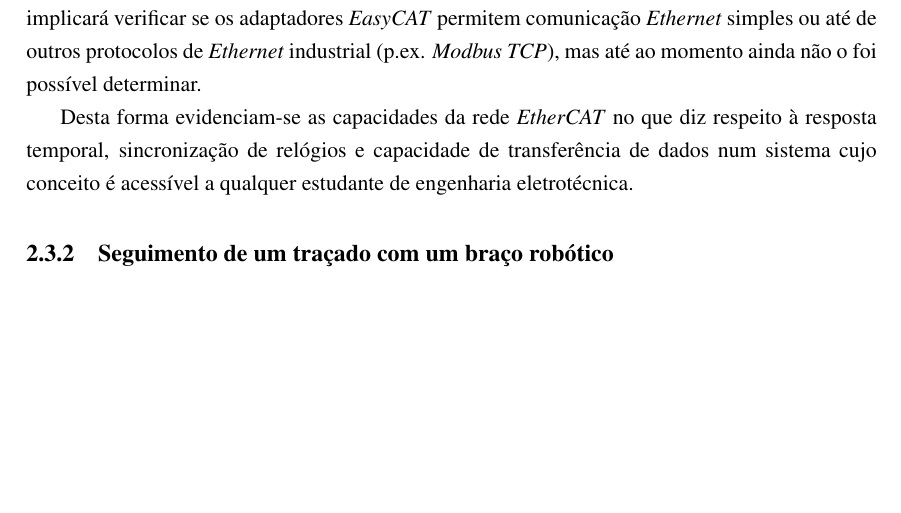
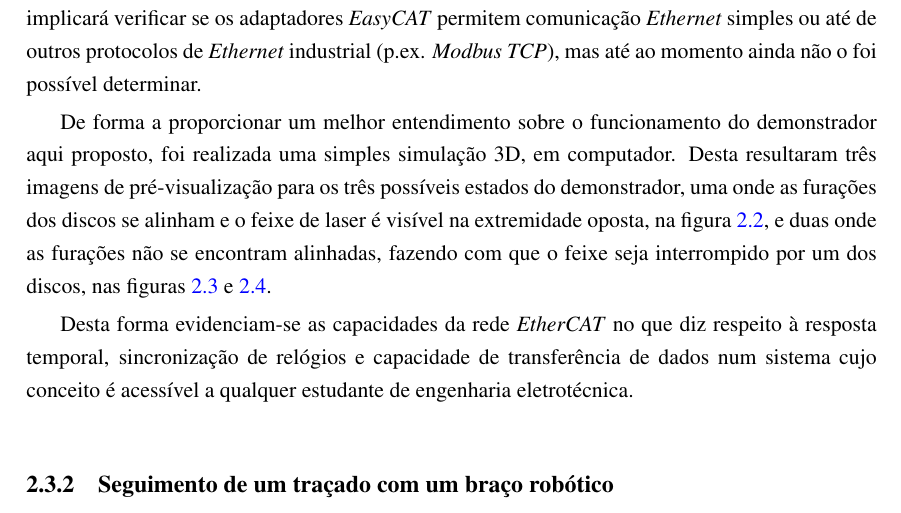
Before and after one commit to simaoamorim/master-thesis, a LaTeX thesis (PDI/final-report/pdi.tex, which reads PDI/final-report/chapter2.tex): part of page 19 of 25 before the commit and part of page 19 of 27 after it, cut so that both start at the same text, the shorter picture padded with empty space. Compiled offline with pdfLaTeX.

Commit message:
Add simulation of the discs proposal

```diff
--- a/PDI/final-report/chapter2.tex
+++ b/PDI/final-report/chapter2.tex
@@ -203,3 +202,11 @@ permitem comunicação \emph{Ethernet} simples ou até de outros protocolos
 de \emph{Ethernet} industrial (p.ex. \emph{Modbus TCP}), mas até ao momento
 ainda não o foi possível determinar.
 
+De forma a proporcionar um melhor entendimento sobre o funcionamento do
+demonstrador aqui proposto, foi realizada uma simples simulação 3D, em
+computador. Desta resultaram três imagens de pré-visualização para os
+três possíveis estados do demonstrador, uma onde as furações dos discos
+se alinham e o feixe de laser é visível na extremidade oposta, na figura
+\ref{fig:discs1}, e duas onde as furações não se encontram alinhadas,
+fazendo com que o feixe seja interrompido por um dos discos, nas figuras
+\ref{fig:discs2} e \ref{fig:discs3}.
@@ -211,3 +238,5 @@ estudante de engenharia eletrotécnica.
+ \label{fig:discs3}
+\end{figure}
 
 
 \subsection{Seguimento de um traçado com um braço robótico}\label{sec:robotic_arm}
```
Also changed, not shown: PDI/final-report/chapter2.tex (21 more changed lines).
